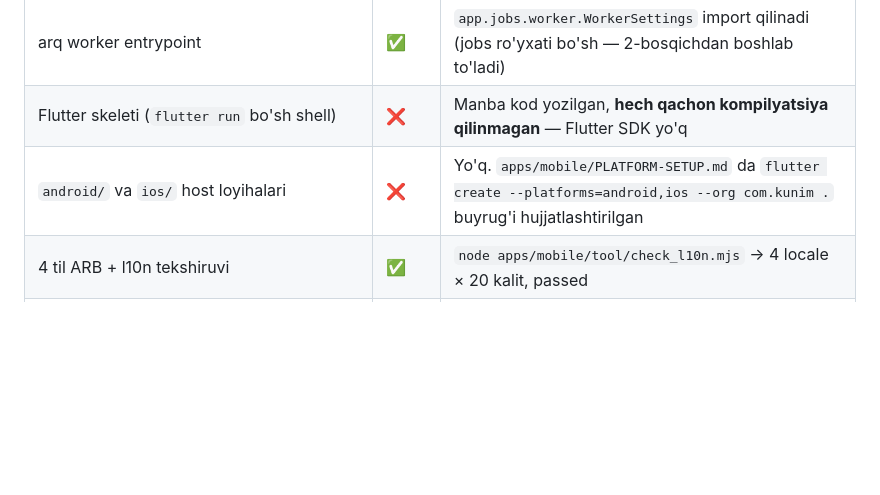
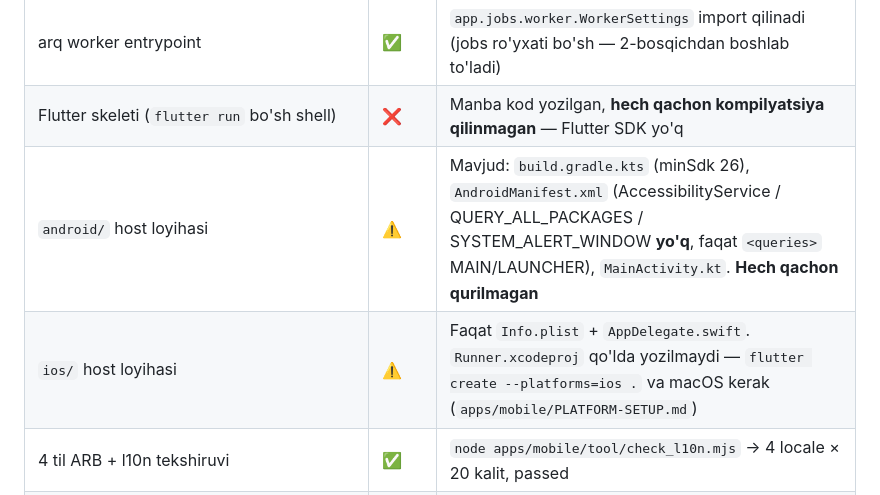
Before and after one commit to muslim0203/kunim-muslim-planner, a Markdown page: docs/implementation-status.md, the part around the change. Drawn GitHub-style; blank space fills up the shorter version.

Commit message:
docs: correct android/ios host project status after verification
Co-Authored-By: Claude Opus 5 <noreply@anthropic.com>
Claude-Session: https://claude.ai/code/session_015xbdsrvHQwaaaxabB6FcP1

```diff
--- a/docs/implementation-status.md
+++ b/docs/implementation-status.md
@@ -42,7 +42,8 @@ Hozirgi developers-machine muhit holati:
 | SQLAdmin `/admin` | ⚠️ | `ADMIN_ENABLED=true` bilan mount bo'lishi tekshirilgan; jonli baza bilan sinalmagan |
 | arq worker entrypoint | ✅ | `app.jobs.worker.WorkerSettings` import qilinadi (jobs ro'yxati bo'sh — 2-bosqichdan boshlab to'ladi) |
 | Flutter skeleti (`flutter run` bo'sh shell) | ❌ | Manba kod yozilgan, **hech qachon kompilyatsiya qilinmagan** — Flutter SDK yo'q |
-| `android/` va `ios/` host loyihalari | ❌ | Yo'q. `apps/mobile/PLATFORM-SETUP.md` da `flutter create --platforms=android,ios --org com.kunim .` buyrug'i hujjatlashtirilgan |
+| `android/` host loyihasi | ⚠️ | Mavjud: `build.gradle.kts` (minSdk 26), `AndroidManifest.xml` (AccessibilityService / QUERY_ALL_PACKAGES / SYSTEM_ALERT_WINDOW **yo'q**, faqat `<queries>` MAIN/LAUNCHER), `MainActivity.kt`. **Hech qachon qurilmagan** |
+| `ios/` host loyihasi | ⚠️ | Faqat `Info.plist` + `AppDelegate.swift`. `Runner.xcodeproj` qo'lda yozilmaydi — `flutter create --platforms=ios .` va macOS kerak (`apps/mobile/PLATFORM-SETUP.md`) |
 | 4 til ARB + l10n tekshiruvi | ✅ | `node apps/mobile/tool/check_l10n.mjs` → 4 locale × 20 kalit, passed |
 | `make gen` (freezed/drift/riverpod/pigeon/openapi) | ⚠️ | Makefile target yozilgan; **ishga tushirilmagan** — `make` ham, Flutter ham yo'q |
 | docker-compose (postgres+pgvector, redis, minio, api, worker) | ⚠️ | YAML valid; **ishga tushirilmagan** — Docker yo'q |
```
Also changed, not shown: docs/agent-tasks.md (+1 -1 lines).
